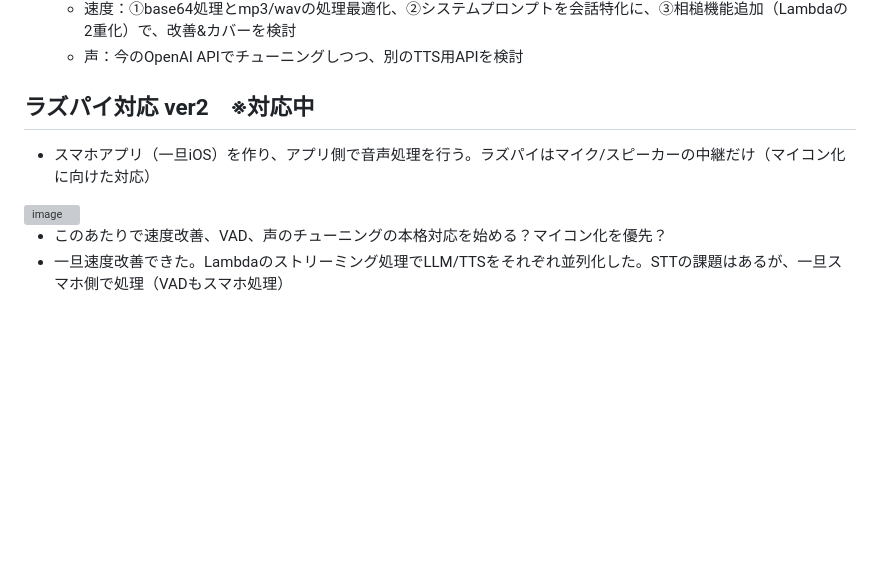
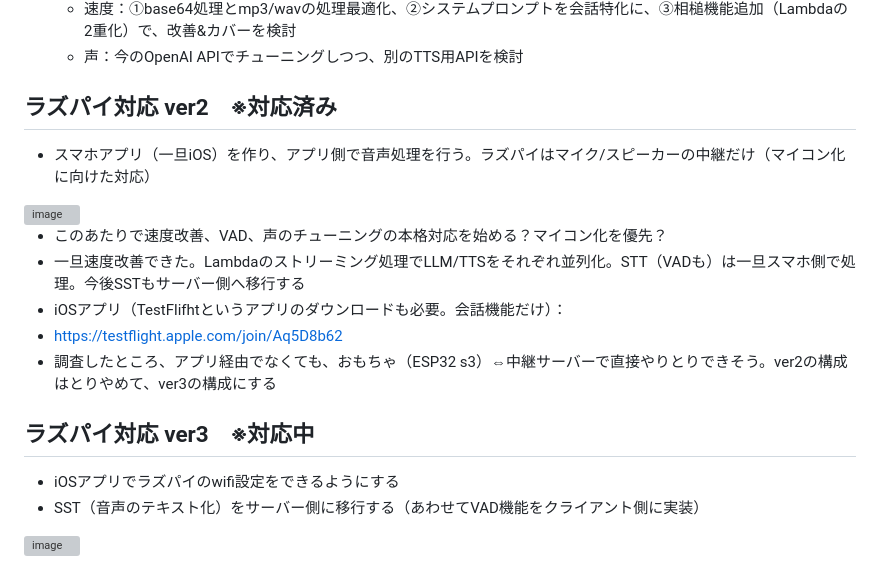
Before and after one commit to tomonoriyamazaki/toytalk, a Markdown page: README.md, the part around the change. Drawn GitHub-style; blank space fills up the shorter version; grey boxes are pictures that could not be loaded.

```diff
--- a/README.md
+++ b/README.md
@@ -95,9 +95,17 @@ SS Bootcamp 3rd #2025
   - 速度：①base64処理とmp3/wavの処理最適化、②システムプロンプトを会話特化に、③相槌機能追加（Lambdaの2重化）で、改善&カバーを検討
   - 声：今のOpenAI APIでチューニングしつつ、別のTTS用APIを検討
 
-## ラズパイ対応 ver2　※対応中
+## ラズパイ対応 ver2　※対応済み
 - スマホアプリ（一旦iOS）を作り、アプリ側で音声処理を行う。ラズパイはマイク/スピーカーの中継だけ（マイコン化に向けた対応）
 <img width="1351" height="456" alt="image" src="https://github.com/user-attachments/assets/c09baf43-5672-4c0d-b494-8947d178093b" />
 
 - このあたりで速度改善、VAD、声のチューニングの本格対応を始める？マイコン化を優先？
-- 一旦速度改善できた。Lambdaのストリーミング処理でLLM/TTSをそれぞれ並列化した。STTの課題はあるが、一旦スマホ側で処理（VADもスマホ処理）
+- 一旦速度改善できた。Lambdaのストリーミング処理でLLM/TTSをそれぞれ並列化。STT（VADも）は一旦スマホ側で処理。今後SSTもサーバー側へ移行する
+- iOSアプリ（TestFlifhtというアプリのダウンロードも必要。会話機能だけ）：
+- https://testflight.apple.com/join/Aq5D8b62
+- 調査したところ、アプリ経由でなくても、おもちゃ（ESP32 s3）⇔中継サーバーで直接やりとりできそう。ver2の構成はとりやめて、ver3の構成にする
+
+## ラズパイ対応 ver3　※対応中
+- iOSアプリでラズパイのwifi設定をできるようにする
+- SST（音声のテキスト化）をサーバー側に移行する（あわせてVAD機能をクライアント側に実装）
+<img width="1384" height="582" alt="image" src="https://github.com/user-attachments/assets/e8e12240-20a8-49e7-b56c-62494d6c9f51" />
```
